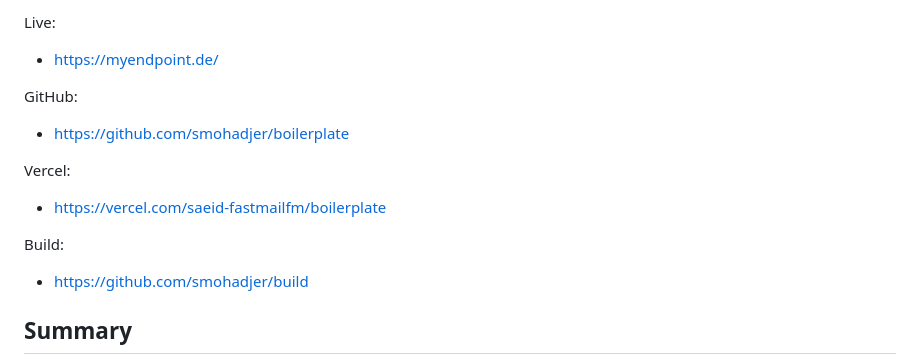
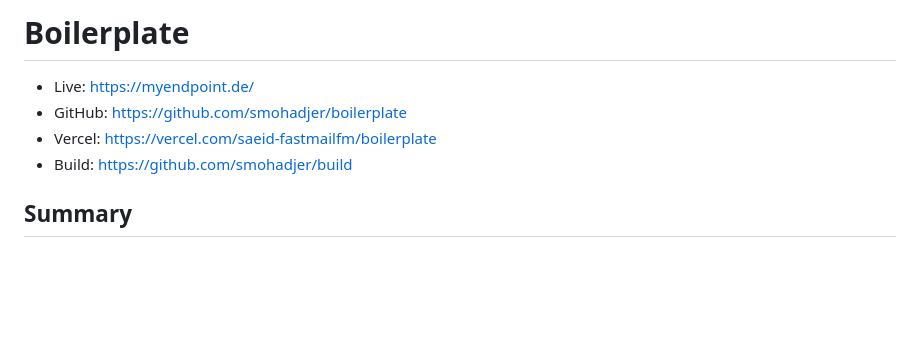
Before and after one commit to smohadjer/boilerplate, a Markdown page: README.md, the part around the change. GitHub-like rendering; blank space fills up the shorter version.

```diff
--- a/README.md
+++ b/README.md
@@ -1,14 +1,9 @@
-Live:
-- https://myendpoint.de/
+# Boilerplate
 
-GitHub:
-- https://github.com/smohadjer/boilerplate
-
-Vercel:
-- https://vercel.com/saeid-fastmailfm/boilerplate
-
-Build:
-- https://github.com/smohadjer/build
+- Live: https://myendpoint.de/
+- GitHub: https://github.com/smohadjer/boilerplate
+- Vercel: https://vercel.com/saeid-fastmailfm/boilerplate
+- Build: https://github.com/smohadjer/build
 
 ## Summary
 This is a boilerplate for minimal HTML Websites with optional backend functionality provided via Vercel's serverless functions. Code is in a public repository on GitHub and hosting can be done either via GitHub Pages or via Vercel. Vercel builds and deploys after every commit to GitHub.
```
